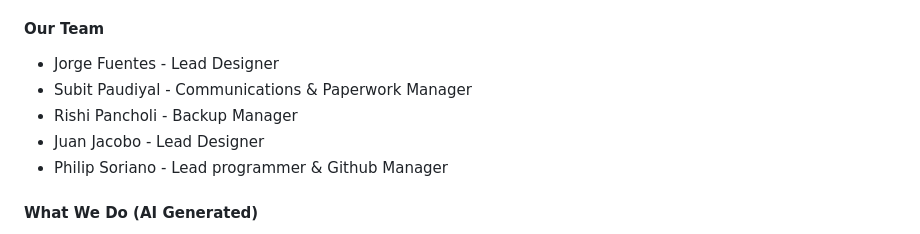
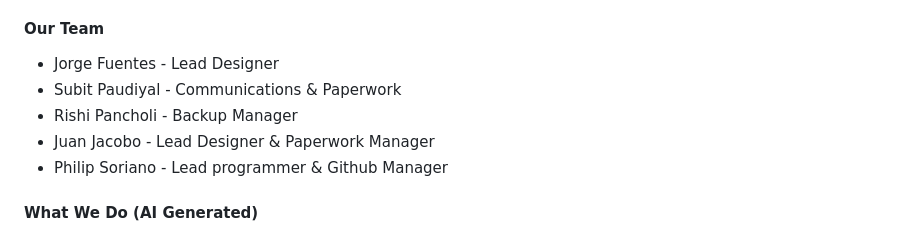
Before and after one commit to TonyTonyJuancho/PROG1210, a Markdown page: README.md, the part around the change. Rendered like a GitHub page.

```diff
--- a/README.md
+++ b/README.md
@@ -7,9 +7,9 @@ As a student led company, we at TechLink aim to create simple but impactful soft
 
 #### Our Team
 - Jorge Fuentes - Lead Designer
-- Subit Paudiyal - Communications & Paperwork Manager
+- Subit Paudiyal - Communications & Paperwork
 - Rishi Pancholi - Backup Manager
-- Juan Jacobo - Lead Designer
+- Juan Jacobo - Lead Designer & Paperwork Manager
 - Philip Soriano - Lead programmer & Github Manager
 
 
```
